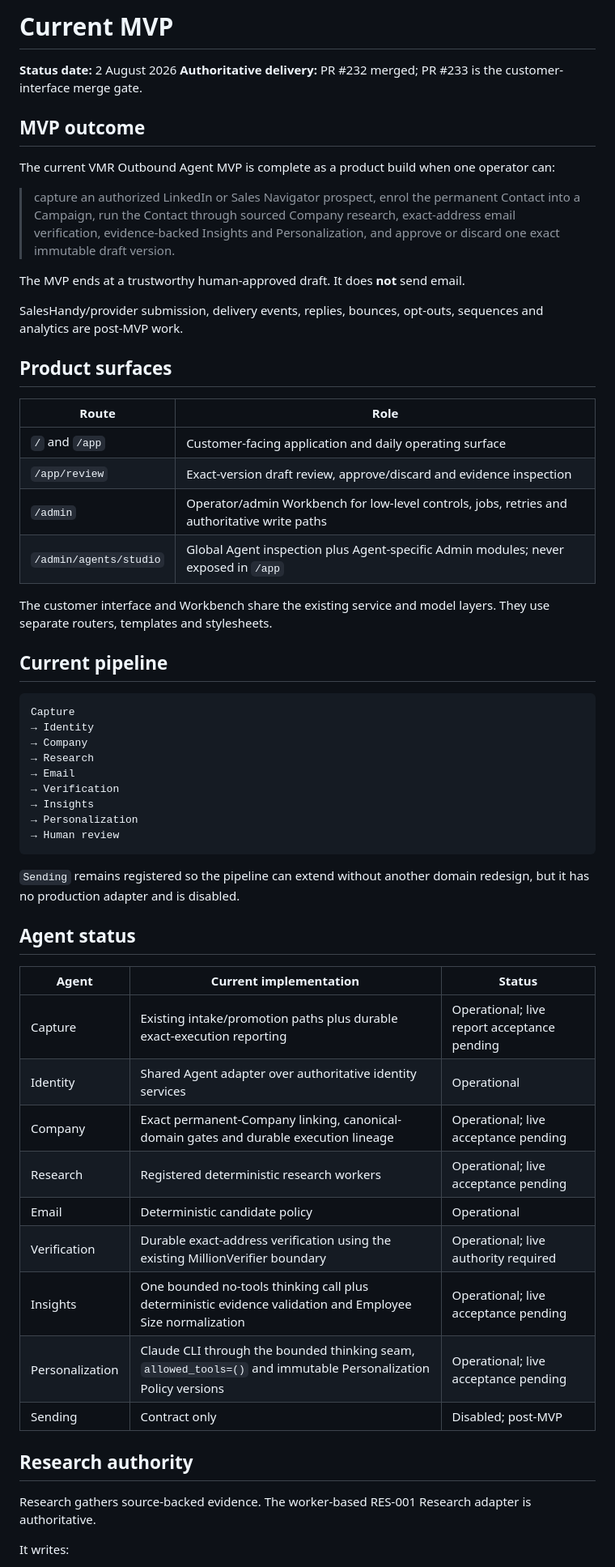
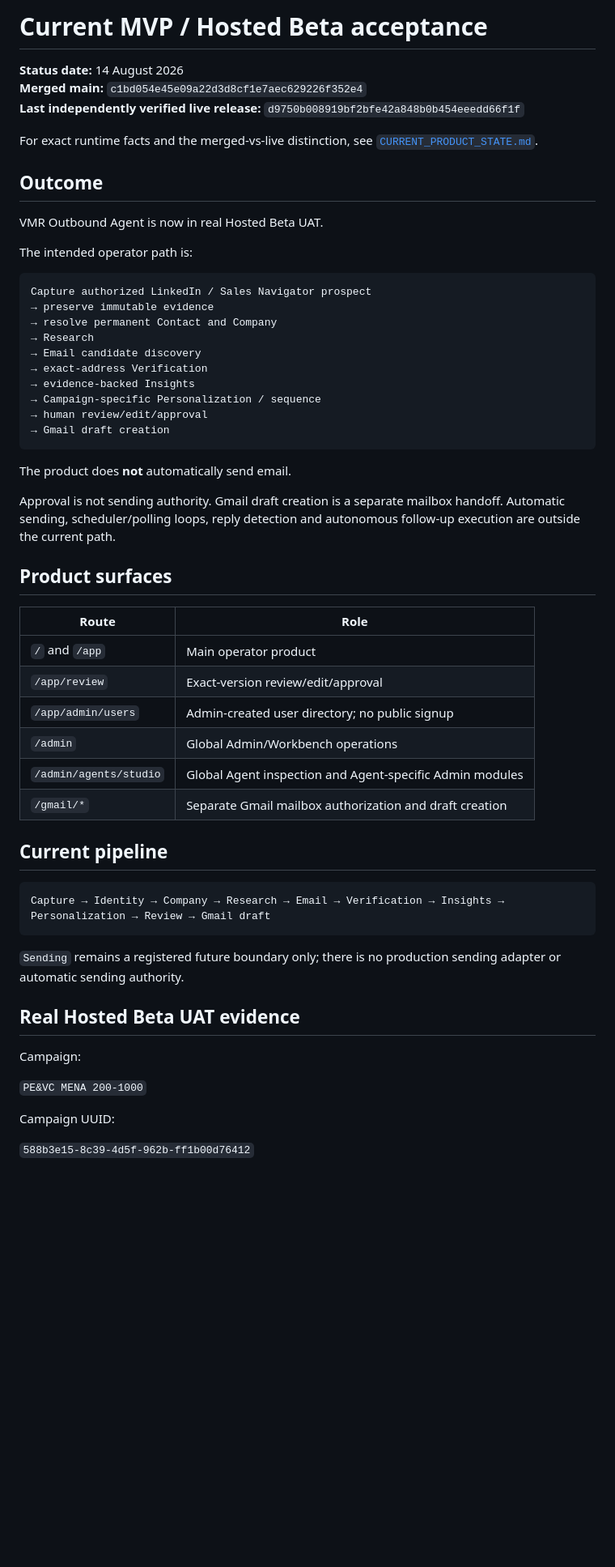
Before and after one commit to sahilaaron/vmr-outbound, a Markdown page: docs/CURRENT_MVP.md, the part around one of its changes. Shown at 81% size. GitHub-like rendering; blank space fills up the shorter version.

````diff
--- a/docs/CURRENT_MVP.md
+++ b/docs/CURRENT_MVP.md
@@ -1,62 +1,60 @@
-# Current MVP
+# Current MVP / Hosted Beta acceptance
 
-**Status date:** 2 August 2026
-**Authoritative delivery:** PR #232 merged; PR #233 is the customer-interface merge gate.
+**Status date:** 14 August 2026
+**Merged main:** `c1bd054e45e09a22d3d8cf1e7aec629226f352e4`
+**Last independently verified live release:** `d9750b008919bf2bfe42a848b0b454eeedd66f1f`
 
-## MVP outcome
+For exact runtime facts and the merged-vs-live distinction, see [`CURRENT_PRODUCT_STATE.md`](CURRENT_PRODUCT_STATE.md).
 
-The current VMR Outbound Agent MVP is complete as a product build when one operator can:
+## Outcome
 
-> capture an authorized LinkedIn or Sales Navigator prospect, enrol the permanent Contact into a Campaign, run the Contact through sourced Company research, exact-address email verification, evidence-backed Insights and Personalization, and approve or discard one exact immutable draft version.
+VMR Outbound Agent is now in real Hosted Beta UAT.
 
-The MVP ends at a trustworthy human-approved draft. It does **not** send email.
+The intended operator path is:
 
-SalesHandy/provider submission, delivery events, replies, bounces, opt-outs, sequences and analytics are post-MVP work.
+```text
+Capture authorized LinkedIn / Sales Navigator prospect
+→ preserve immutable evidence
+→ resolve permanent Contact and Company
+→ Research
+→ Email candidate discovery
+→ exact-address Verification
+→ evidence-backed Insights
+→ Campaign-specific Personalization / sequence
+→ human review/edit/approval
+→ Gmail draft creation
+```
+
+The product does **not** automatically send email.
+
+Approval is not sending authority. Gmail draft creation is a separate mailbox handoff. Automatic sending, scheduler/polling loops, reply detection and autonomous follow-up execution are outside the current path.
 
 ## Product surfaces
 
 | Route | Role |
 | --- | --- |
-| `/` and `/app` | Customer-facing application and daily operating surface |
-| `/app/review` | Exact-version draft review, approve/discard and evidence inspection |
-| `/admin` | Operator/admin Workbench for low-level controls, jobs, retries and authoritative write paths |
-| `/admin/agents/studio` | Global Agent inspection plus Agent-specific Admin modules; never exposed in `/app` |
-
-The customer interface and Workbench share the existing service and model layers. They use separate routers, templates and stylesheets.
+| `/` and `/app` | Main operator product |
+| `/app/review` | Exact-version review/edit/approval |
+| `/app/admin/users` | Admin-created user directory; no public signup |
+| `/admin` | Global Admin/Workbench operations |
+| `/admin/agents/studio` | Global Agent inspection and Agent-specific Admin modules |
+| `/gmail/*` | Separate Gmail mailbox authorization and draft creation |
 
 ## Current pipeline
 
 ```text
-Capture
-→ Identity
-→ Company
-→ Research
-→ Email
-→ Verification
-→ Insights
-→ Personalization
-→ Human review
+Capture → Identity → Company → Research → Email → Verification → Insights → Personalization → Review → Gmail draft
 ```
 
-`Sending` remains registered so the pipeline can extend without another domain redesign, but it has no production adapter and is disabled.
+`Sending` remains a registered future boundary only; there is no production sending adapter or automatic sending authority.
 
-## Agent status
+## Real Hosted Beta UAT evidence
 
-| Agent | Current implementation | Status |
-| --- | --- | --- |
-| Capture | Existing intake/promotion paths plus durable exact-execution reporting | Operational; live report acceptance pending |
-| Identity | Shared Agent adapter over authoritative identity services | Operational |
-| Company | Exact permanent-Company linking, canonical-domain gates and durable execution lineage | Operational; live acceptance pending |
-| Research | Registered deterministic research workers | Operational; live acceptance pending |
-| Email | Deterministic candidate policy | Operational |
-| Verification | Durable exact-address verification using the existing MillionVerifier boundary | Operational; live authority required |
-| Insights | One bounded no-tools thinking call plus deterministic evidence validation and Employee Size normalization | Operational; live acceptance pending |
-| Personalization | Claude CLI through the bounded thinking seam, `allowed_tools=()` and immutable Personalization Policy versions | Operational; live acceptance pending |
-| Sending | Contract only | Disabled; post-MVP |
+Campaign:
 
-## Research authority
+`PE&VC MENA 200-1000`
 
-Research gathers source-backed evidence. The worker-based RES-001 Research adapter is authoritative.
+Campaign UUID:
 
-It writes:
+`588b3e15-8c39-4d5f-962b-ff1b00d76412`
 
````
Also changed, not shown: other parts of docs/CURRENT_MVP.md (+101 -103 lines).
